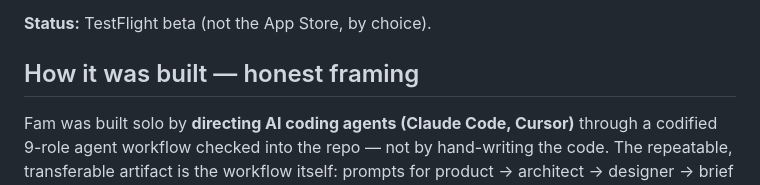
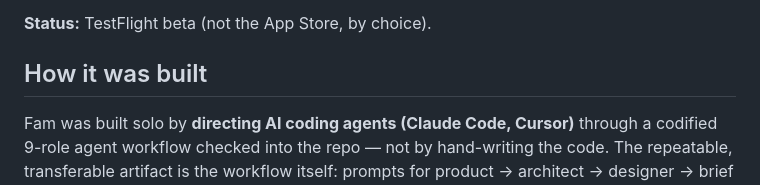
Before and after one commit to bostondevelopment/fam-site, a Markdown page: README.md, the part around the change. Drawn GitHub-style.

Commit message:
Drop defensive 'honest framing' suffix from build section header

```diff
--- a/README.md
+++ b/README.md
@@ -18,7 +18,7 @@ Fam is a private family-graph product. The people you love, the photos you've ta
 
 **Status:** TestFlight beta (not the App Store, by choice).
 
-## How it was built — honest framing
+## How it was built
 
 Fam was built solo by **directing AI coding agents (Claude Code, Cursor)** through a codified 9-role agent workflow checked into the repo — not by hand-writing the code. The repeatable, transferable artifact is the workflow itself: prompts for product → architect → designer → brief → developer → QA → design-audit → release, slash-command bindings in the IDE, and an `AGENTS.md` router with a cost guardrail that forces the agent to stop before any paid-service usage.
 
```
